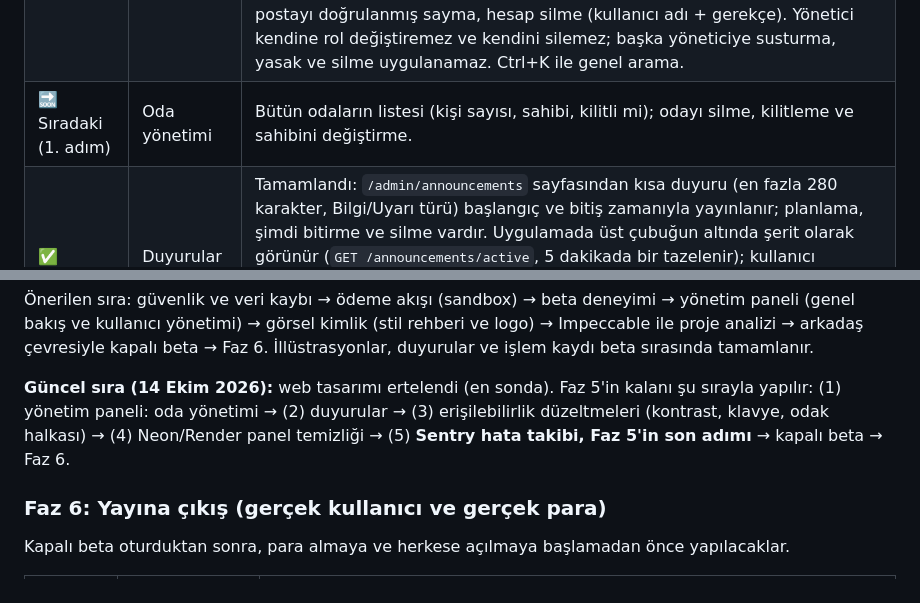
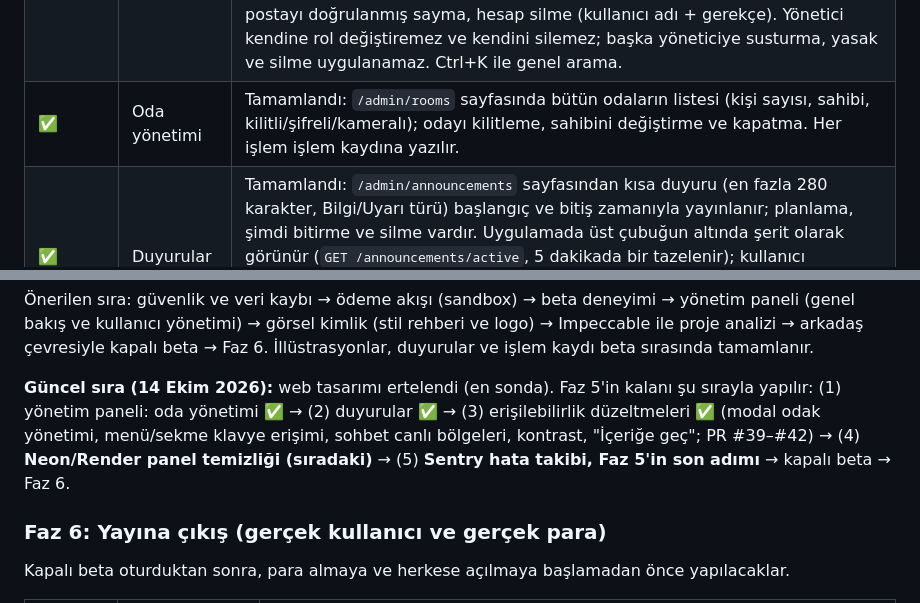
Before and after one commit to enesilbay/StudyLounge, a Markdown page: ROADMAP.md, 2 parts joined by grey strips. GitHub-like rendering.

Commit message:
docs: roadmap'te oda yonetimi ve erisilebilirlik tamamlandi

```diff
--- a/ROADMAP.md
+++ b/ROADMAP.md
@@ -147,7 +147,7 @@ Uygulama ve açılış sayfası şu an yazı ağırlıklı. Yapay zekâyla üret
 | :--- | :--- | :--- |
 | ✅ | Genel bakış | Tamamlandı: panel uygulamadan ayrı `/admin` düzenine taşındı (sol menü: Genel bakış, Moderasyon; diğer bölümler kendi aşamalarında eklenir). Dönem seçimi (7/30/90 gün, Türkiye takvim günleri), önceki döneme göre değişim, bekleyenler şeridi, aktif kullanıcı (`users.lastSeenAt`), günlük eğilim grafiği, onboarding hunisi, elde tutma (1/7/30. gün) ve yoğun saatler ısı haritası. Kayıt tarihi (`users.createdAt`) bu sürümle tutulmaya başladı; eski hesaplar migration gününde kaydolmuş görünür. |
 | ✅ | Kullanıcı yönetimi | Tamamlandı: `/admin/users` arama (ad, kullanıcı adı, e-posta), birleştirilebilir filtreler, sıralama, sayfalama ve CSV dışa aktarma (Excel uyumlu, formül kaçışlı; dışa aktarma da kayda yazılır). Sağda açılan ayrıntı paneli: hesap, son 30 gün odak, son oturumlar, şikayetler, ödemeler ve kişiye ait işlem kaydı. Onaylı işlemler: susturma, yasak, rol, Premium verme/uzatma/geri alma, e-postayı doğrulanmış sayma, hesap silme (kullanıcı adı + gerekçe). Yönetici kendine rol değiştiremez ve kendini silemez; başka yöneticiye susturma, yasak ve silme uygulanamaz. Ctrl+K ile genel arama. |
-| 🔜 Sıradaki (1. adım) | Oda yönetimi | Bütün odaların listesi (kişi sayısı, sahibi, kilitli mi); odayı silme, kilitleme ve sahibini değiştirme. |
+| ✅ | Oda yönetimi | Tamamlandı: `/admin/rooms` sayfasında bütün odaların listesi (kişi sayısı, sahibi, kilitli/şifreli/kameralı); odayı kilitleme, sahibini değiştirme ve kapatma. Her işlem işlem kaydına yazılır. |
 | ✅ | Duyurular | Tamamlandı: `/admin/announcements` sayfasından kısa duyuru (en fazla 280 karakter, Bilgi/Uyarı türü) başlangıç ve bitiş zamanıyla yayınlanır; planlama, şimdi bitirme ve silme vardır. Uygulamada üst çubuğun altında şerit olarak görünür (`GET /announcements/active`, 5 dakikada bir tazelenir); kullanıcı kapatınca o tarayıcıda bir daha görünmez. Odak odasında şerit yoktur. Yeni `announcements` tablosu (migration `1780100000000`); yayınlama, bitirme ve silme işlem kaydına yazılır. Mobil bu ucu kullanmaz. |
 | ✅ | İşlem kaydı | Tamamlandı: `admin_actions` tablosu ve `/admin/actions` sayfası; susturma, yasak, rol, Premium, e-posta onayı, hesap silme, şikayet kapatma ve liste indirme kaydedilir. Kayıtlar düzenlenemez; hedef silinse de kullanıcı adı kayıtta kalır. |
 | Sonra | Ödeme kayıtları | Ödeme akışı kurulunca: işlem listesi, iade ve abonelik durumu. |
@@ -167,7 +167,7 @@ Kapalı betadan önce, web arayüzü Impeccable ile baştan sona taranır; böyl
 
 Önerilen sıra: güvenlik ve veri kaybı → ödeme akışı (sandbox) → beta deneyimi → yönetim paneli (genel bakış ve kullanıcı yönetimi) → görsel kimlik (stil rehberi ve logo) → Impeccable ile proje analizi → arkadaş çevresiyle kapalı beta → Faz 6. İllüstrasyonlar, duyurular ve işlem kaydı beta sırasında tamamlanır.
 
-**Güncel sıra (14 Ekim 2026):** web tasarımı ertelendi (en sonda). Faz 5'in kalanı şu sırayla yapılır: (1) yönetim paneli: oda yönetimi → (2) duyurular → (3) erişilebilirlik düzeltmeleri (kontrast, klavye, odak halkası) → (4) Neon/Render panel temizliği → (5) **Sentry hata takibi, Faz 5'in son adımı** → kapalı beta → Faz 6.
+**Güncel sıra (14 Ekim 2026):** web tasarımı ertelendi (en sonda). Faz 5'in kalanı şu sırayla yapılır: (1) yönetim paneli: oda yönetimi ✅ → (2) duyurular ✅ → (3) erişilebilirlik düzeltmeleri ✅ (modal odak yönetimi, menü/sekme klavye erişimi, sohbet canlı bölgeleri, kontrast, "İçeriğe geç"; PR #39–#42) → (4) **Neon/Render panel temizliği (sıradaki)** → (5) **Sentry hata takibi, Faz 5'in son adımı** → kapalı beta → Faz 6.
 
 ### Faz 6: Yayına çıkış (gerçek kullanıcı ve gerçek para)
 
```
